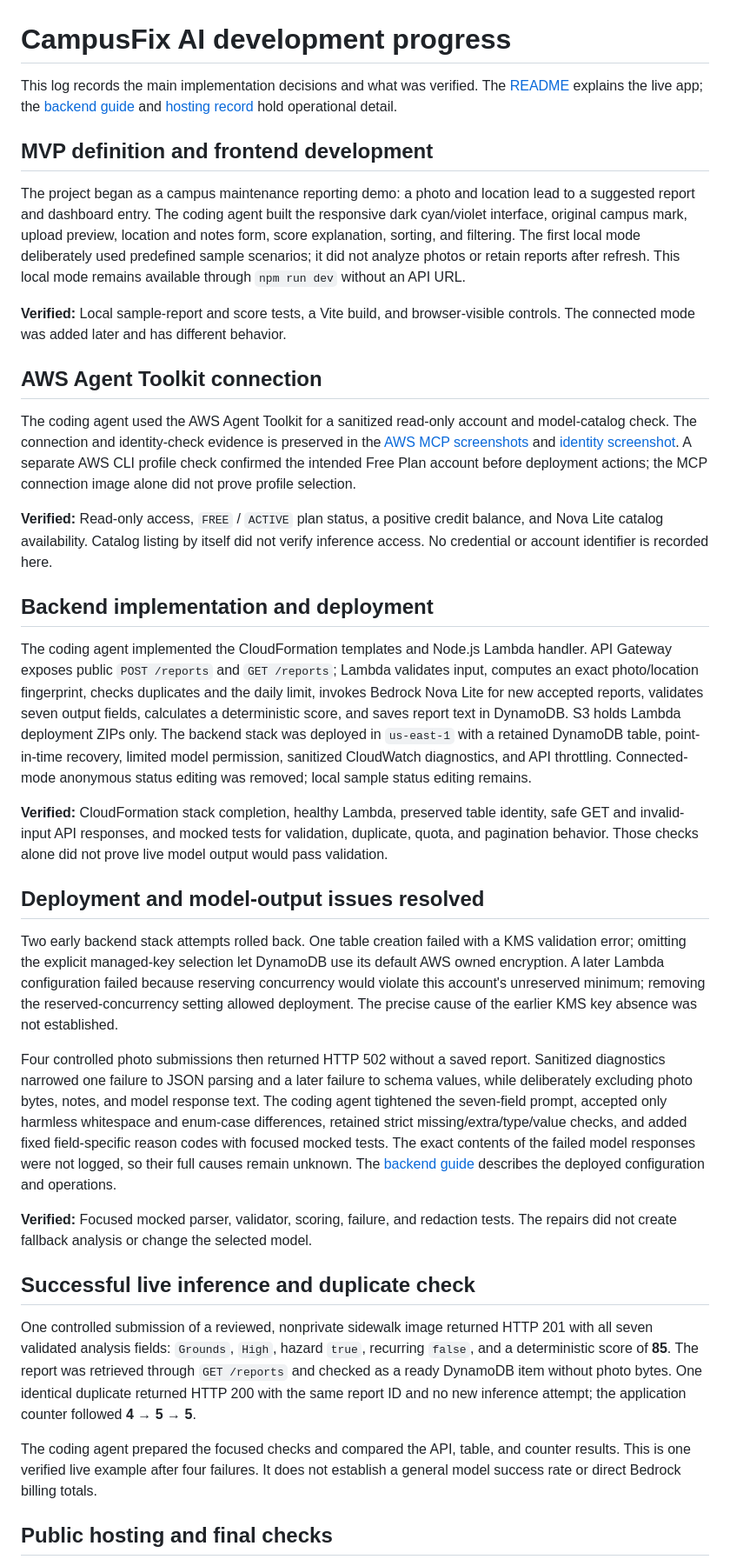
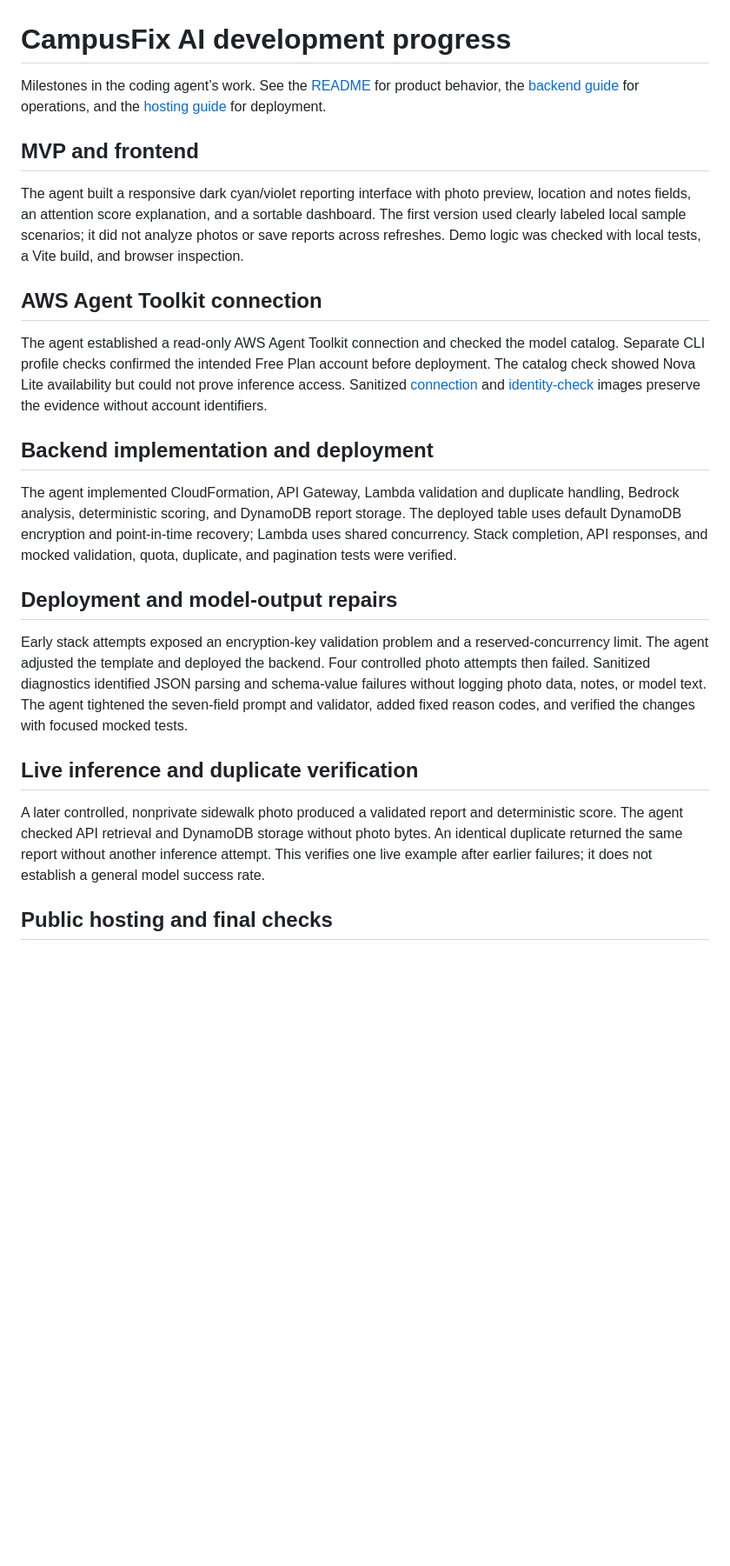
Before and after one commit to abhipoudel12/campusfix-ai, a Markdown page: docs/progress.md, the part around one of its changes. Shown at 87% size. Drawn GitHub-style; blank space fills up the shorter version.

Commit message:
Condense progress and clarify DynamoDB cleanup

```diff
--- a/docs/progress.md
+++ b/docs/progress.md
@@ -1,38 +1,26 @@
 # CampusFix AI development progress
 
-This log records the main implementation decisions and what was verified. The [README](../README.md) explains the live app; the [backend guide](backend.md) and [hosting record](amplify-hosting-plan.md) hold operational detail.
+Milestones in the coding agent’s work. See the [README](../README.md) for product behavior, the [backend guide](backend.md) for operations, and the [hosting guide](amplify-hosting-plan.md) for deployment.
 
-## MVP definition and frontend development
+## MVP and frontend
 
-The project began as a campus maintenance reporting demo: a photo and location lead to a suggested report and dashboard entry. The coding agent built the responsive dark cyan/violet interface, original campus mark, upload preview, location and notes form, score explanation, sorting, and filtering. The first local mode deliberately used predefined sample scenarios; it did not analyze photos or retain reports after refresh. This local mode remains available through `npm run dev` without an API URL.
-
-**Verified:** Local sample-report and score tests, a Vite build, and browser-visible controls. The connected mode was added later and has different behavior.
+The agent built a responsive dark cyan/violet reporting interface with photo preview, location and notes fields, an attention score explanation, and a sortable dashboard. The first version used clearly labeled local sample scenarios; it did not analyze photos or save reports across refreshes. Demo logic was checked with local tests, a Vite build, and browser inspection.
 
 ## AWS Agent Toolkit connection
 
-The coding agent used the AWS Agent Toolkit for a sanitized read-only account and model-catalog check. The connection and identity-check evidence is preserved in the [AWS MCP screenshots](screenshots/aws-mcp-connected.png) and [identity screenshot](screenshots/aws-mcp-identity-check.png). A separate AWS CLI profile check confirmed the intended Free Plan account before deployment actions; the MCP connection image alone did not prove profile selection.
-
-**Verified:** Read-only access, `FREE` / `ACTIVE` plan status, a positive credit balance, and Nova Lite catalog availability. Catalog listing by itself did not verify inference access. No credential or account identifier is recorded here.
+The agent established a read-only AWS Agent Toolkit connection and checked the model catalog. Separate CLI profile checks confirmed the intended Free Plan account before deployment. The catalog check showed Nova Lite availability but could not prove inference access. Sanitized [connection](screenshots/aws-mcp-connected.png) and [identity-check](screenshots/aws-mcp-identity-check.png) images preserve the evidence without account identifiers.
 
 ## Backend implementation and deployment
 
-The coding agent implemented the CloudFormation templates and Node.js Lambda handler. API Gateway exposes public `POST /reports` and `GET /reports`; Lambda validates input, computes an exact photo/location fingerprint, checks duplicates and the daily limit, invokes Bedrock Nova Lite for new accepted reports, validates seven output fields, calculates a deterministic score, and saves report text in DynamoDB. S3 holds Lambda deployment ZIPs only. The backend stack was deployed in `us-east-1` with a retained DynamoDB table, point-in-time recovery, limited model permission, sanitized CloudWatch diagnostics, and API throttling. Connected-mode anonymous status editing was removed; local sample status editing remains.
+The agent implemented CloudFormation, API Gateway, Lambda validation and duplicate handling, Bedrock analysis, deterministic scoring, and DynamoDB report storage. The deployed table uses default DynamoDB encryption and point-in-time recovery; Lambda uses shared concurrency. Stack completion, API responses, and mocked validation, quota, duplicate, and pagination tests were verified.
 
-**Verified:** CloudFormation stack completion, healthy Lambda, preserved table identity, safe GET and invalid-input API responses, and mocked tests for validation, duplicate, quota, and pagination behavior. Those checks alone did not prove live model output would pass validation.
+## Deployment and model-output repairs
 
-## Deployment and model-output issues resolved
+Early stack attempts exposed an encryption-key validation problem and a reserved-concurrency limit. The agent adjusted the template and deployed the backend. Four controlled photo attempts then failed. Sanitized diagnostics identified JSON parsing and schema-value failures without logging photo data, notes, or model text. The agent tightened the seven-field prompt and validator, added fixed reason codes, and verified the changes with focused mocked tests.
 
-Two early backend stack attempts rolled back. One table creation failed with a KMS validation error; omitting the explicit managed-key selection let DynamoDB use its default AWS owned encryption. A later Lambda configuration failed because reserving concurrency would violate this account's unreserved minimum; removing the reserved-concurrency setting allowed deployment. The precise cause of the earlier KMS key absence was not established.
+## Live inference and duplicate verification
 
-Four controlled photo submissions then returned HTTP 502 without a saved report. Sanitized diagnostics narrowed one failure to JSON parsing and a later failure to schema values, while deliberately excluding photo bytes, notes, and model response text. The coding agent tightened the seven-field prompt, accepted only harmless whitespace and enum-case differences, retained strict missing/extra/type/value checks, and added fixed field-specific reason codes with focused mocked tests. The exact contents of the failed model responses were not logged, so their full causes remain unknown. The [backend guide](backend.md) describes the deployed configuration and operations.
-
-**Verified:** Focused mocked parser, validator, scoring, failure, and redaction tests. The repairs did not create fallback analysis or change the selected model.
-
-## Successful live inference and duplicate check
-
-One controlled submission of a reviewed, nonprivate sidewalk image returned HTTP 201 with all seven validated analysis fields: `Grounds`, `High`, hazard `true`, recurring `false`, and a deterministic score of **85**. The report was retrieved through `GET /reports` and checked as a ready DynamoDB item without photo bytes. One identical duplicate returned HTTP 200 with the same report ID and no new inference attempt; the application counter followed **4 → 5 → 5**.
-
-The coding agent prepared the focused checks and compared the API, table, and counter results. This is one verified live example after four failures. It does not establish a general model success rate or direct Bedrock billing totals.
+A later controlled, nonprivate sidewalk photo produced a validated report and deterministic score. The agent checked API retrieval and DynamoDB storage without photo bytes. An identical duplicate returned the same report without another inference attempt. This verifies one live example after earlier failures; it does not establish a general model success rate.
 
 ## Public hosting and final checks
 
```
Also changed, not shown: other parts of docs/progress.md (+1 -5 lines), docs/backend.md (+2 -2 lines).
